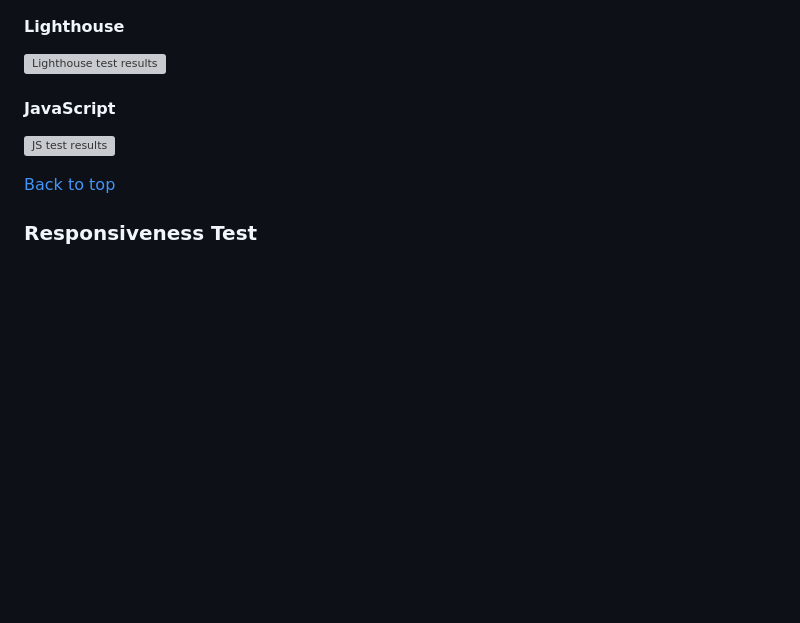
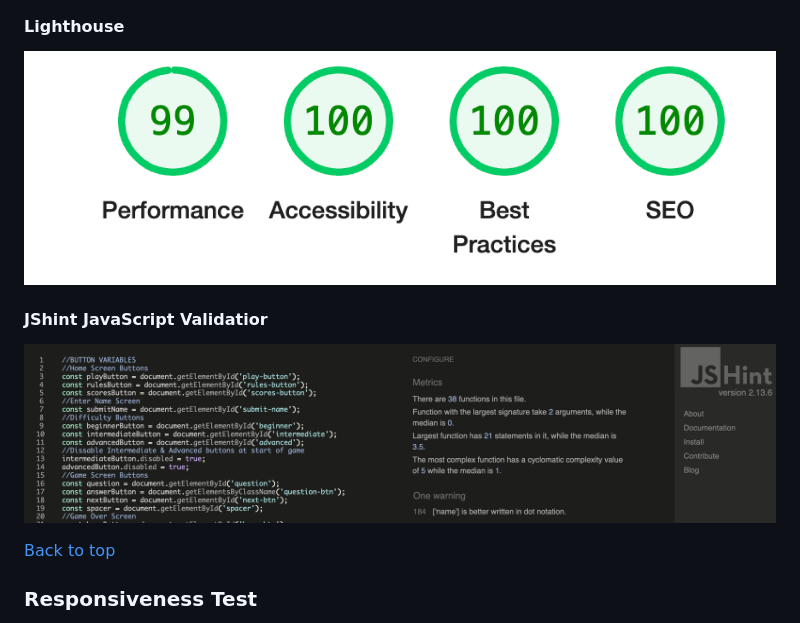
Before and after one commit to DanMorriss/music-theory-quiz, a Markdown page: README.md, the part around the change. Drawn GitHub-style; pictures changed too: assets/images/jshint-validation.png (added), assets/images/lighthouse-validation.png (added); blank space fills up the shorter version; grey boxes are pictures that could not be loaded.

Commit message:
add validation to readme

```diff
--- a/README.md
+++ b/README.md
@@ -140,11 +140,11 @@ Testing using the Google Chrome Dev Tools was used throughout the build of the s
 
 #### Lighthouse
 
-![Lighthouse test results](assets/images/)
+![Lighthouse test results](assets/images/lighthouse-validation.png)
 
-#### JavaScript
+#### JShint JavaScript Validatior
 
-![JS test results](assets/images/)
+![JS test results](assets/images/jshint-validation.png)
 
 [Back to top](<#contents>)
 ### Responsiveness Test
```
Also changed, not shown: 1 other file.
